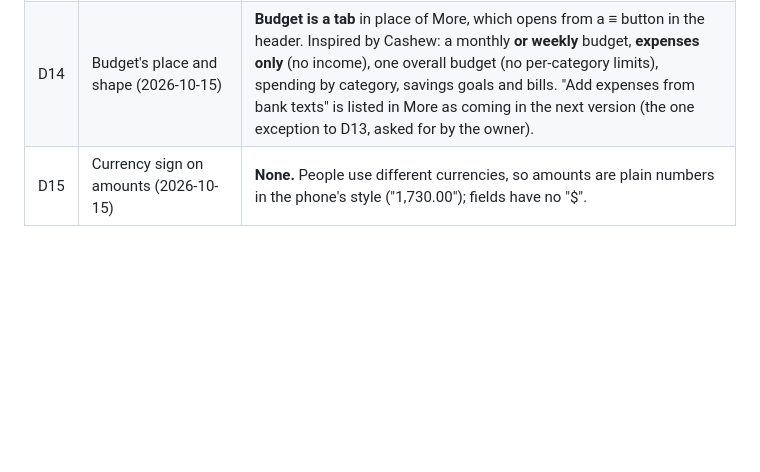
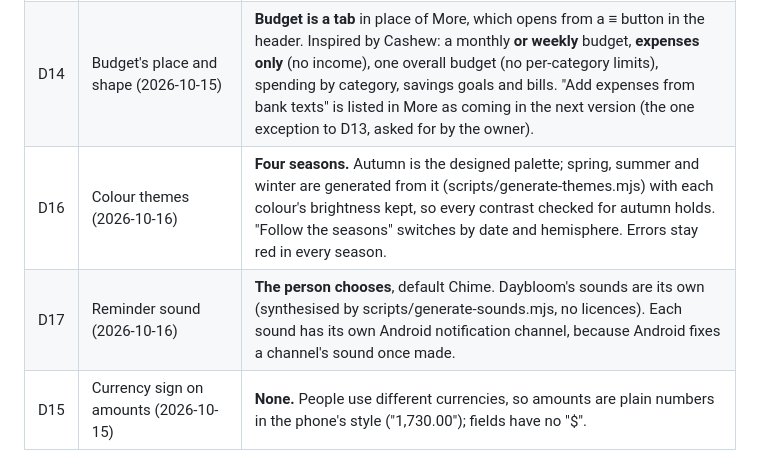
Before and after one commit to Yabsera-Haile/daybloom, a Markdown page: docs/DESIGN_REVIEW.md, the part around the change. Drawn GitHub-style; blank space fills up the shorter version.

Commit message:
Describe colour themes and reminder sounds in the requirements

```diff
--- a/docs/DESIGN_REVIEW.md
+++ b/docs/DESIGN_REVIEW.md
@@ -181,4 +181,6 @@ The sample numbers in the design contradict each other. This confirms every numb
 | D12 | Grey italic hour notes: user's notes or app suggestions? | **User's own notes**; the app makes no suggestions |
 | D13 | "Coming soon: Skincare, Language, Weight logs" teaser | **Remove from MVP.** Don't promise features that don't exist. |
 | D14 | Budget's place and shape (2026-10-15) | **Budget is a tab** in place of More, which opens from a ≡ button in the header. Inspired by Cashew: a monthly **or weekly** budget, **expenses only** (no income), one overall budget (no per-category limits), spending by category, savings goals and bills. "Add expenses from bank texts" is listed in More as coming in the next version (the one exception to D13, asked for by the owner). |
+| D16 | Colour themes (2026-10-16) | **Four seasons.** Autumn is the designed palette; spring, summer and winter are generated from it (scripts/generate-themes.mjs) with each colour's brightness kept, so every contrast checked for autumn holds. "Follow the seasons" switches by date and hemisphere. Errors stay red in every season. |
+| D17 | Reminder sound (2026-10-16) | **The person chooses**, default Chime. Daybloom's sounds are its own (synthesised by scripts/generate-sounds.mjs, no licences). Each sound has its own Android notification channel, because Android fixes a channel's sound once made. |
 | D15 | Currency sign on amounts (2026-10-15) | **None.** People use different currencies, so amounts are plain numbers in the phone's style ("1,730.00"); fields have no "$". |
```
Also changed, not shown: docs/REQUIREMENTS.md (+3 -1 lines), docs/TEST_PLAN.md (+2 -0 lines).
